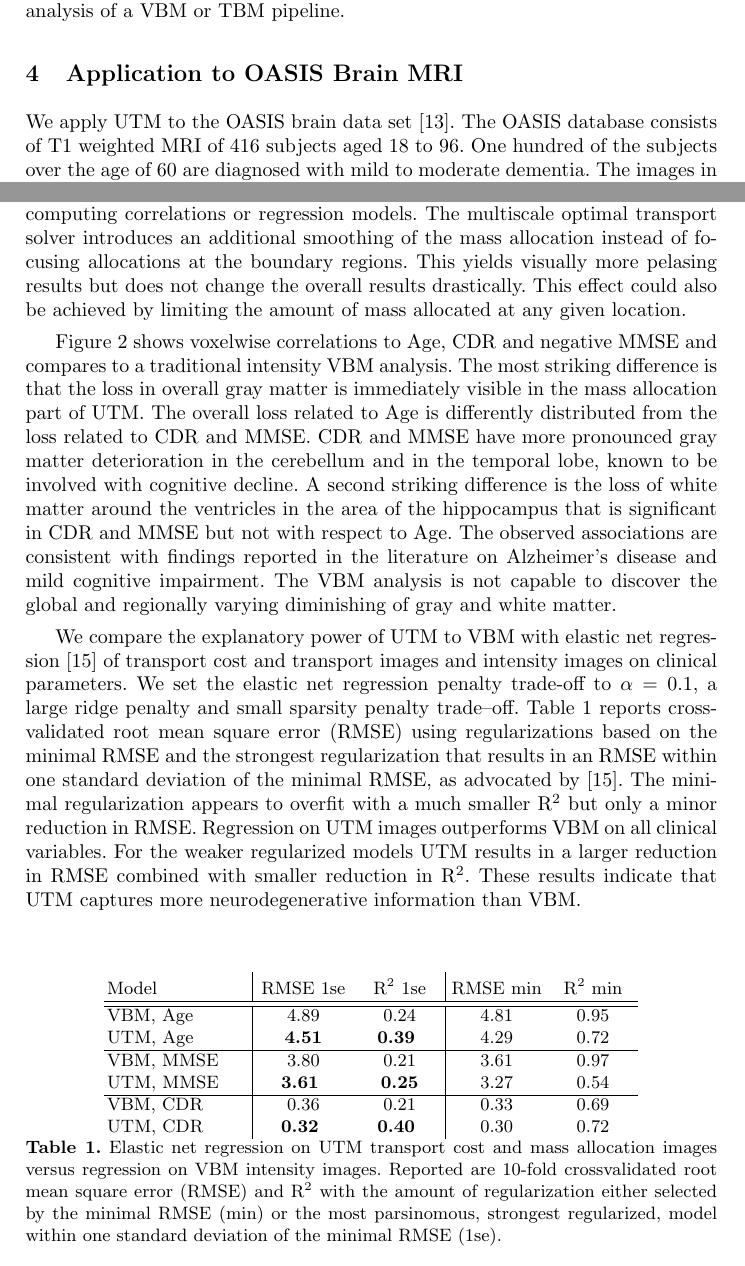
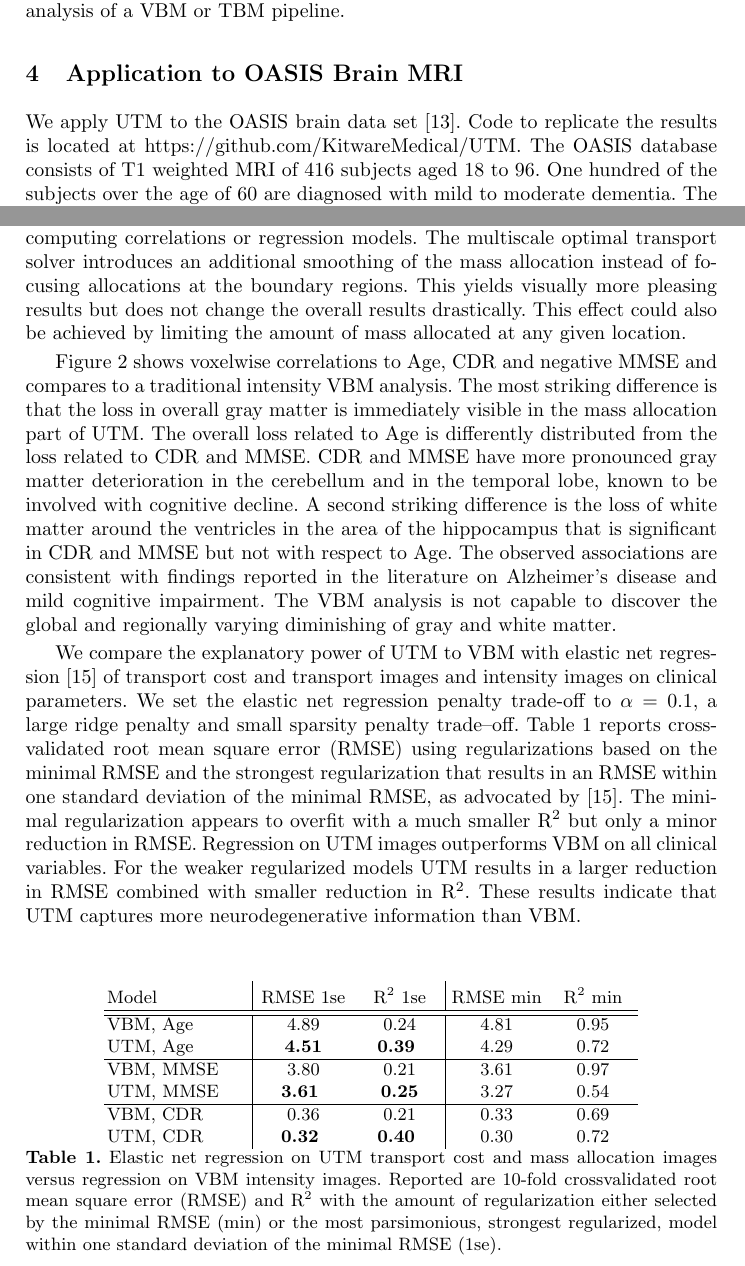
Before and after one commit to KitwareMedicalPublications/2018-MICCAI-UTM, a LaTeX paper (bot.tex): two parts of pages 5 and 7 of 8, joined at a grey line, cut so that both start at the same text. Compiled offline with pdfLaTeX.

Commit message:
Camera ready version

```diff
--- a/bot.tex
+++ b/bot.tex
@@ -362,7 +362,3 @@ statistical analysis of a VBM or TBM pipeline.
 
 \section{Application to OASIS Brain MRI}
 \label{sec:results}
-We apply UTM to the OASIS brain data set~\cite{marcus2010open}. The OASIS
-database consists of T1 weighted MRI of 416 subjects aged 18 to 96. One hundred
-of the subjects over the age of 60 are diagnosed with mild to moderate
-dementia. The images in the OASIS data set are already skull-stripped,
@@ -377 +365,5 @@ state examination score (MMSE, count of correct answers with a perfect score of
-30).
+We apply UTM to the OASIS brain data set~\cite{marcus2010open}. Code to
+replicate the results is located at
+\url{https://github.com/KitwareMedical/UTM}. The OASIS database consists of T1
+weighted MRI of 416 subjects aged 18 to 96.  One hundred of the subjects over
+the age of 60 are diagnosed with mild to moderate dementia. The images in the
@@ -492,7 +493,7 @@ images are smoothed with a Gaussian with 3mm standard deviation before
 computing correlations or regression models. The multiscale optimal transport
 solver introduces an additional smoothing of the mass allocation instead of
 focusing allocations at the boundary regions. This yields visually more
-pelasing results but does not change the overall results drastically. This
+pleasing results but does not change the overall results drastically. This
 effect could also be achieved by limiting the amount of mass allocated at any
 given location.
 
@@ -554,9 +555,9 @@ more neurodegenerative information than VBM.
   and mass allocation images versus regression on VBM intensity images.
   Reported are 10-fold crossvalidated root mean square error (RMSE) and
   R\textsuperscript{2} with the amount of regularization either selected by the
-  minimal RMSE (min) or the most parsinomous, strongest regularized, model
+  minimal RMSE (min) or the most parsimonious, strongest regularized, model
   within one standard deviation of the minimal RMSE (1se).
-  \vspace{-10mm}}
+  \vspace{-5mm}}
 \end{table}
 
 
```
Also changed, not shown: README.md, bot.pdf, bot.tex (17 more changed lines).
